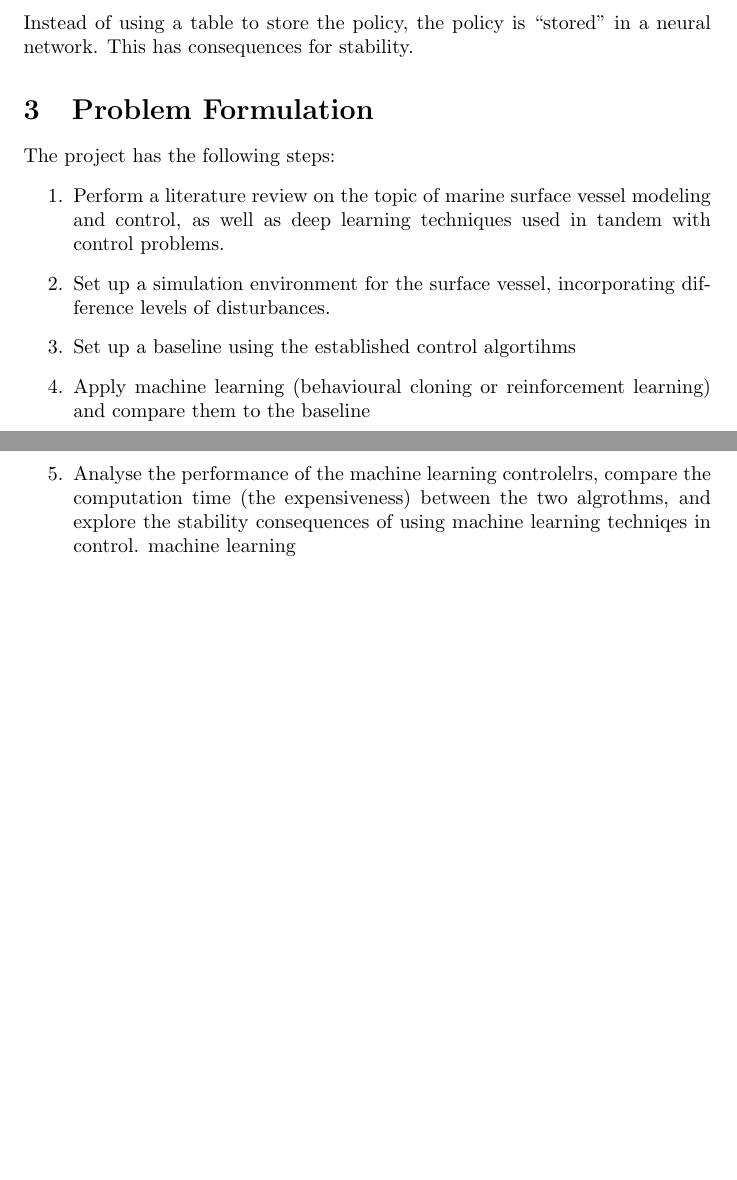
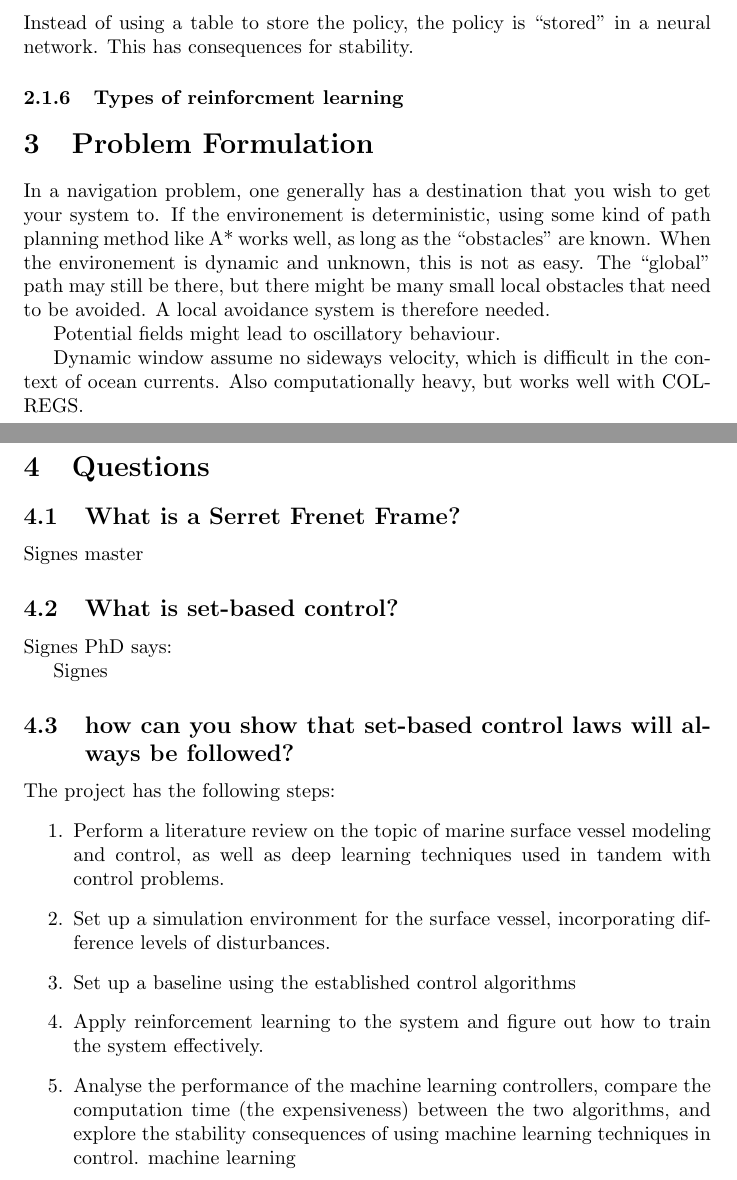
Before and after one commit to haakonrob/machine-learning-controllers, a LaTeX document (main.tex, which reads literature-review/reinforcement-learning/reinforcement-learning.tex): two parts of pages 1 and 2 of 2, joined at a grey line, cut so that both start at the same text, the shorter picture padded with empty space. Compiled offline with pdfLaTeX.

Commit message:
Added some research questions that i will fill in as time goes

```diff
--- a/literature-review/reinforcement-learning.tex
+++ b/literature-review/reinforcement-learning/reinforcement-learning.tex
@@ -25,7 +25,12 @@ function. This can be interpreted as ``action quality''.
 Instead of using a table to store the policy, the policy is ``stored''
 in a neural network. This has consequences for stability.
 
+\subsubsection{Types of reinforcment learning}
+\label{sec:learning-types}
+
+
+
 %%% Local Variables:
 %%% mode: latex
-%%% TeX-master: "../main"
+%%% TeX-master: "../../main"
 %%% End:
--- a/main.tex
+++ b/main.tex
@@ -6,9 +6,36 @@
 \input{abstract}
 
 \section{Literature Review}
-\input{literature-review/reinforcement-learning}
+\input{literature-review/reinforcement-learning/reinforcement-learning}
 
 \section{Problem Formulation}
+
+In a navigation problem, one generally has a destination that you wish
+to get your system to. If the environement is deterministic, using
+some kind of path planning method like A* works well, as long as the
+``obstacles'' are known. When the environement is dynamic and unknown,
+this is not as easy. The ``global'' path may still be there, but there
+might be many small local obstacles that need to be avoided. A local
+avoidance system is therefore needed.
+
+Potential fields might lead to oscillatory behaviour.
+
+Dynamic window assume no sideways velocity, which is difficult in the
+context of ocean currents. Also computationally heavy, but works well
+with COLREGS.
+
+\section{Questions}
+\subsection{What is a Serret Frenet Frame?}
+Signes master
+
+\subsection{What is set-based control?}
+Signes PhD says:
+
+
+Signes
+\subsection{how can you show that set-based control laws will always be followed?}
+
+
 
 
 The project has the following steps:
@@ -18,13 +45,20 @@ The project has the following steps:
   used in tandem with control problems.
 \item Set up a simulation environment for the surface vessel,
   incorporating difference levels of disturbances.
-\item Set up a baseline using the established control algortihms
-\item Apply machine learning (behavioural cloning or reinforcement
-  learning) and compare them to the baseline
-\item Analyse the performance of the machine learning controlelrs,
+\item Set up a baseline using the established control algorithms
+\item Apply reinforcement learning to the system and figure out how to
+  train the system effectively.
+\item Analyse the performance of the machine learning controllers,
   compare the computation time (the expensiveness) between the two
-  algrothms, and explore the stability consequences of using machine
-  learning techniqes in control.  machine learning
-\end{enumerate]
+  algorithms, and explore the stability consequences of using machine
+  learning techniques in control.  machine learning
+\end{enumerate}
+
+
 
 \end{document}
+
+%%% Local Variables:
+%%% mode: latex
+%%% TeX-master: t
+%%% End:
```
Also changed, not shown: main.pdf.
